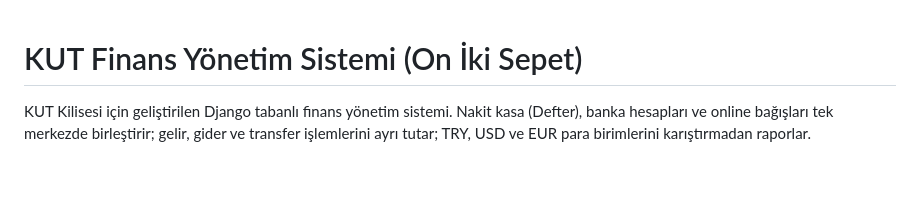
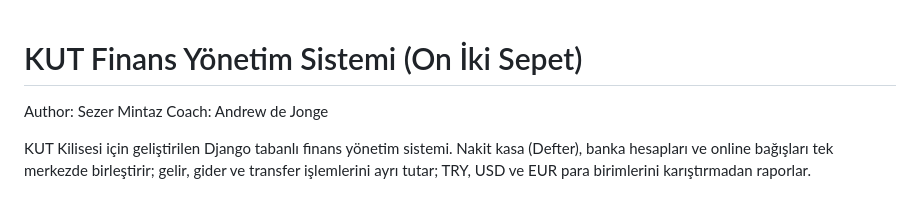
Before and after one commit to talkingtoaj/On-iki-sepet, a Markdown page: README.md, the part around the change. GitHub-like rendering; blank space fills up the shorter version.

Commit message:
added authors to README.md

```diff
--- a/README.md
+++ b/README.md
@@ -1,4 +1,7 @@
 # KUT Finans Yönetim Sistemi (On İki Sepet)
+
+Author: Sezer Mintaz
+Coach: Andrew de Jonge
 
 KUT Kilisesi için geliştirilen Django tabanlı finans yönetim sistemi. Nakit kasa (Defter), banka hesapları ve online bağışları tek merkezde birleştirir; gelir, gider ve transfer işlemlerini ayrı tutar; TRY, USD ve EUR para birimlerini karıştırmadan raporlar.
 
```
